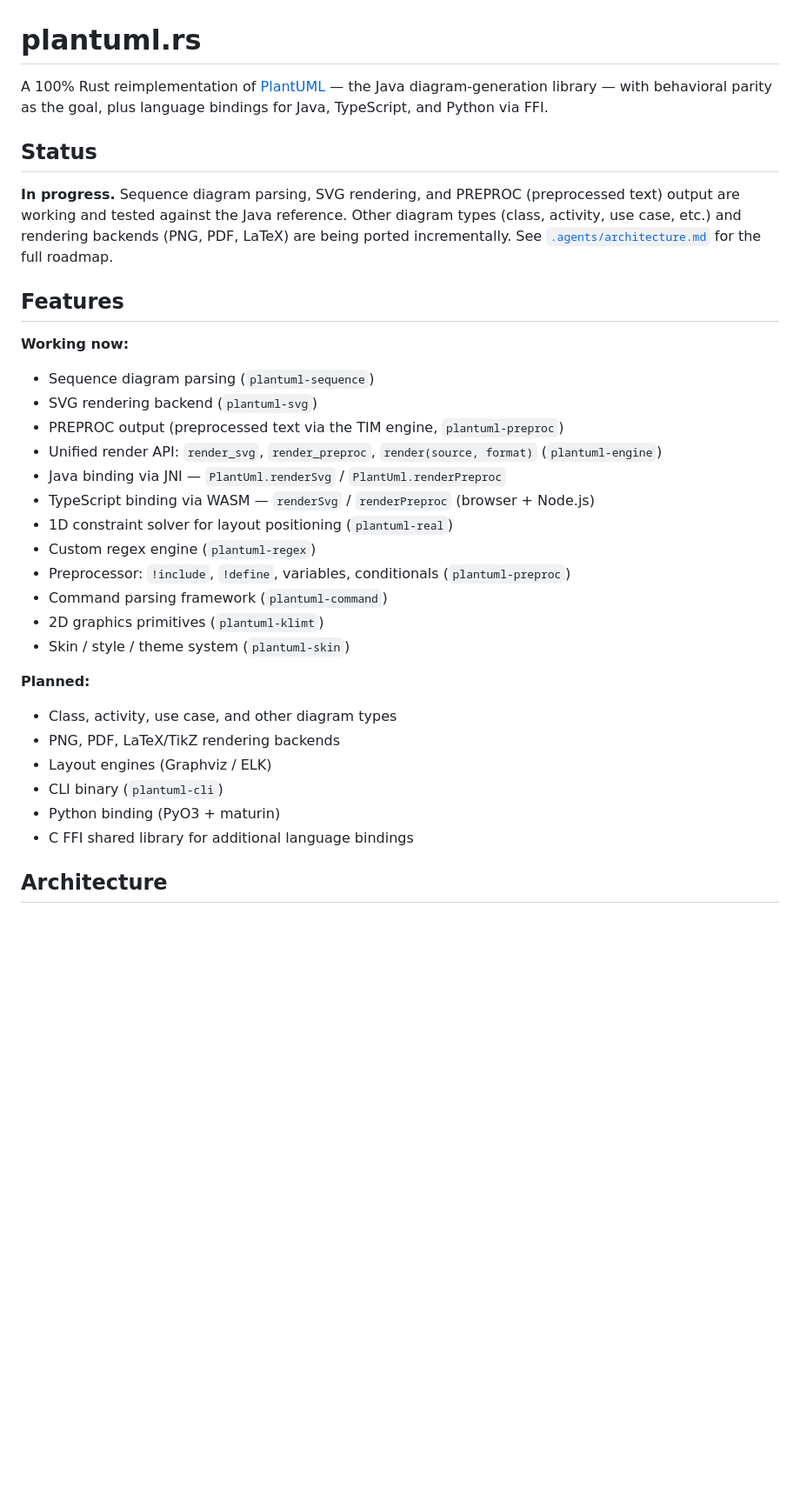
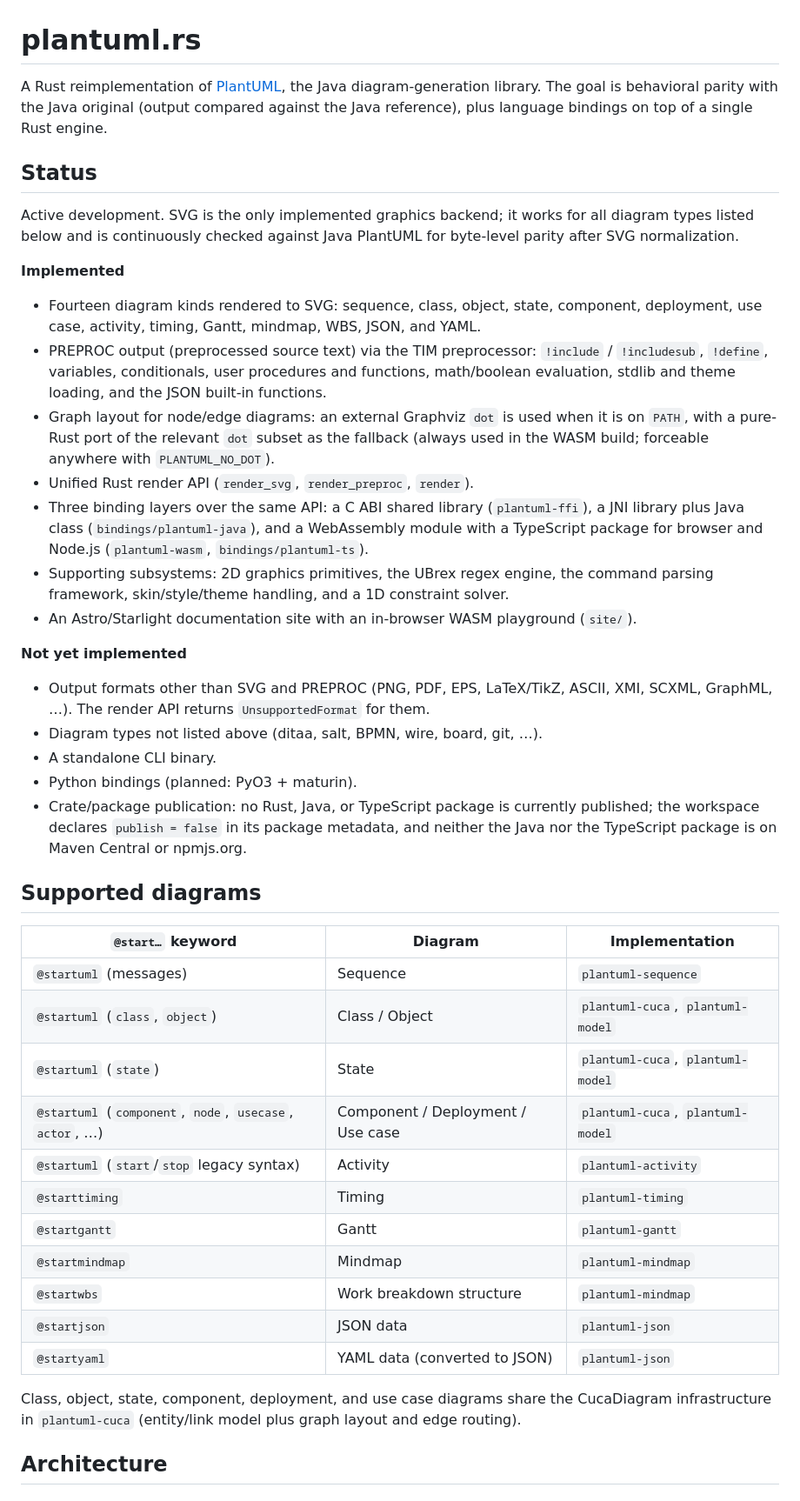
Before and after one commit to vgerbot-libraries/plantuml.rs, a Markdown page: README.md, the part around one of its changes. Shown at 87% size. GitHub-like rendering; blank space fills up the shorter version.

```diff
--- a/README.md
+++ b/README.md
@@ -1,36 +1,72 @@
 # plantuml.rs
 
-A 100% Rust reimplementation of [PlantUML](https://plantuml.com/) — the Java diagram-generation library — with behavioral parity as the goal, plus language bindings for Java, TypeScript, and Python via FFI.
+A Rust reimplementation of [PlantUML](https://plantuml.com/), the Java
+diagram-generation library. The goal is behavioral parity with the Java
+original (output compared against the Java reference), plus language
+bindings on top of a single Rust engine.
 
 ## Status
 
-**In progress.** Sequence diagram parsing, SVG rendering, and PREPROC (preprocessed text) output are working and tested against the Java reference. Other diagram types (class, activity, use case, etc.) and rendering backends (PNG, PDF, LaTeX) are being ported incrementally. See [`.agents/architecture.md`](.agents/architecture.md) for the full roadmap.
+Active development. SVG is the only implemented graphics backend; it works
+for all diagram types listed below and is continuously checked against Java
+PlantUML for byte-level parity after SVG normalization.
 
-## Features
+**Implemented**
 
-**Working now:**
+- Fourteen diagram kinds rendered to SVG:
+  sequence, class, object, state, component, deployment, use case, activity,
+  timing, Gantt, mindmap, WBS, JSON, and YAML.
+- PREPROC output (preprocessed source text) via the TIM preprocessor:
+  `!include` / `!includesub`, `!define`, variables, conditionals,
+  user procedures and functions, math/boolean evaluation, stdlib and theme
+  loading, and the JSON built-in functions.
+- Graph layout for node/edge diagrams: an external Graphviz `dot` is used
+  when it is on `PATH`, with a pure-Rust port of the relevant `dot` subset
+  as the fallback (always used in the WASM build; forceable anywhere with
+  `PLANTUML_NO_DOT`).
+- Unified Rust render API (`render_svg`, `render_preproc`, `render`).
+- Three binding layers over the same API: a C ABI shared library
+  (`plantuml-ffi`), a JNI library plus Java class (`bindings/plantuml-java`),
+  and a WebAssembly module with a TypeScript package for browser and Node.js
+  (`plantuml-wasm`, `bindings/plantuml-ts`).
+- Supporting subsystems: 2D graphics primitives, the UBrex regex engine,
+  the command parsing framework, skin/style/theme handling, and a 1D
+  constraint solver.
+- An Astro/Starlight documentation site with an in-browser WASM playground
+  (`site/`).
 
-- Sequence diagram parsing (`plantuml-sequence`)
-- SVG rendering backend (`plantuml-svg`)
-- PREPROC output (preprocessed text via the TIM engine, `plantuml-preproc`)
-- Unified render API: `render_svg`, `render_preproc`, `render(source, format)` (`plantuml-engine`)
-- Java binding via JNI — `PlantUml.renderSvg` / `PlantUml.renderPreproc`
-- TypeScript binding via WASM — `renderSvg` / `renderPreproc` (browser + Node.js)
-- 1D constraint solver for layout positioning (`plantuml-real`)
-- Custom regex engine (`plantuml-regex`)
-- Preprocessor: `!include`, `!define`, variables, conditionals (`plantuml-preproc`)
-- Command parsing framework (`plantuml-command`)
-- 2D graphics primitives (`plantuml-klimt`)
-- Skin / style / theme system (`plantuml-skin`)
+**Not yet implemented**
 
-**Planned:**
+- Output formats other than SVG and PREPROC (PNG, PDF, EPS, LaTeX/TikZ,
+  ASCII, XMI, SCXML, GraphML, …). The render API returns
+  `UnsupportedFormat` for them.
+- Diagram types not listed above (ditaa, salt, BPMN, wire, board, git, …).
+- A standalone CLI binary.
+- Python bindings (planned: PyO3 + maturin).
+- Crate/package publication: no Rust, Java, or TypeScript package is
+  currently published; the workspace declares `publish = false` in its
+  package metadata, and neither the Java nor the TypeScript package is on
+  Maven Central or npmjs.org.
 
-- Class, activity, use case, and other diagram types
-- PNG, PDF, LaTeX/TikZ rendering backends
-- Layout engines (Graphviz / ELK)
-- CLI binary (`plantuml-cli`)
-- Python binding (PyO3 + maturin)
-- C FFI shared library for additional language bindings
+## Supported diagrams
+
+| `@start…` keyword | Diagram | Implementation |
+|---|---|---|
+| `@startuml` (messages) | Sequence | `plantuml-sequence` |
+| `@startuml` (`class`, `object`) | Class / Object | `plantuml-cuca`, `plantuml-model` |
+| `@startuml` (`state`) | State | `plantuml-cuca`, `plantuml-model` |
+| `@startuml` (`component`, `node`, `usecase`, `actor`, …) | Component / Deployment / Use case | `plantuml-cuca`, `plantuml-model` |
+| `@startuml` (`start`/`stop` legacy syntax) | Activity | `plantuml-activity` |
+| `@starttiming` | Timing | `plantuml-timing` |
+| `@startgantt` | Gantt | `plantuml-gantt` |
+| `@startmindmap` | Mindmap | `plantuml-mindmap` |
+| `@startwbs` | Work breakdown structure | `plantuml-mindmap` |
+| `@startjson` | JSON data | `plantuml-json` |
+| `@startyaml` | YAML data (converted to JSON) | `plantuml-json` |
+
+Class, object, state, component, deployment, and use case diagrams share the
+CucaDiagram infrastructure in `plantuml-cuca` (entity/link model plus
+graph layout and edge routing).
 
 ## Architecture
 
```
Also changed, not shown: other parts of README.md (+149 -133 lines).
